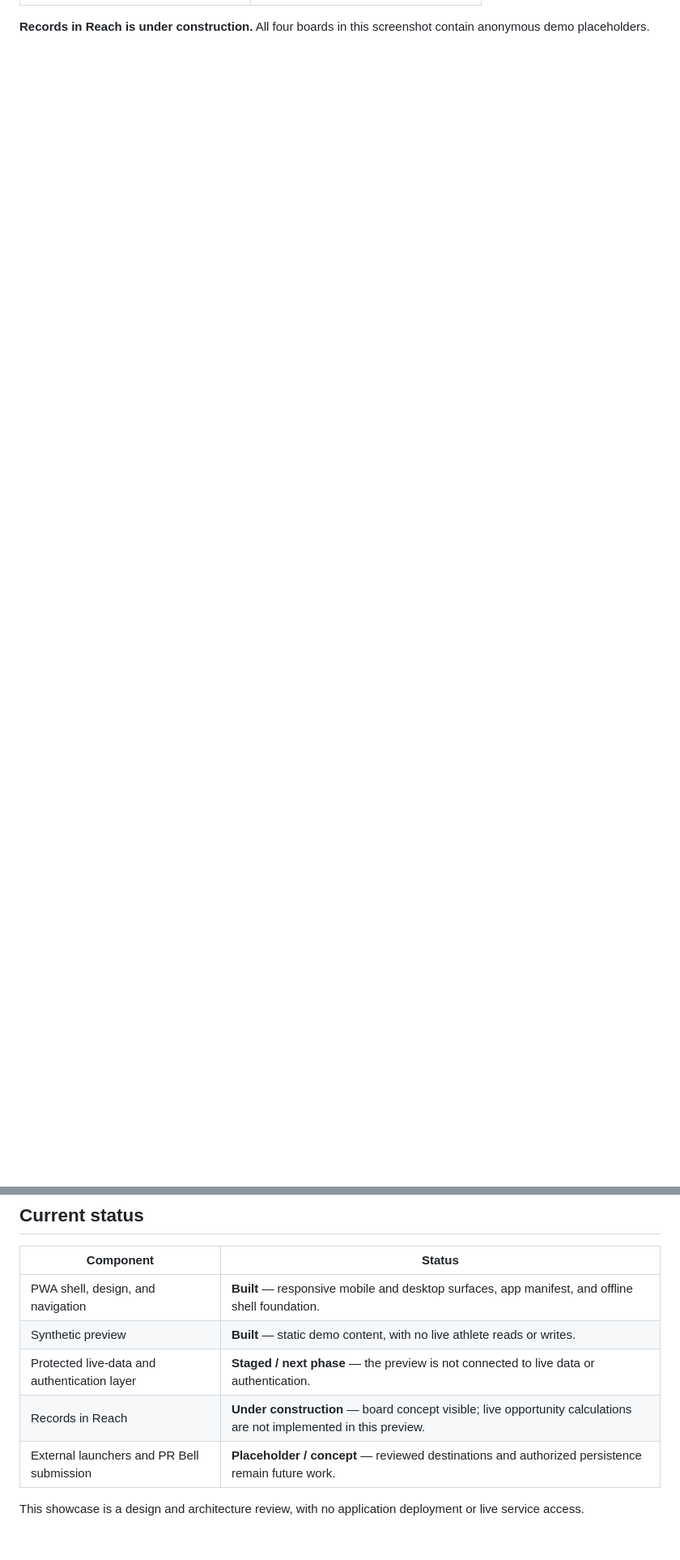
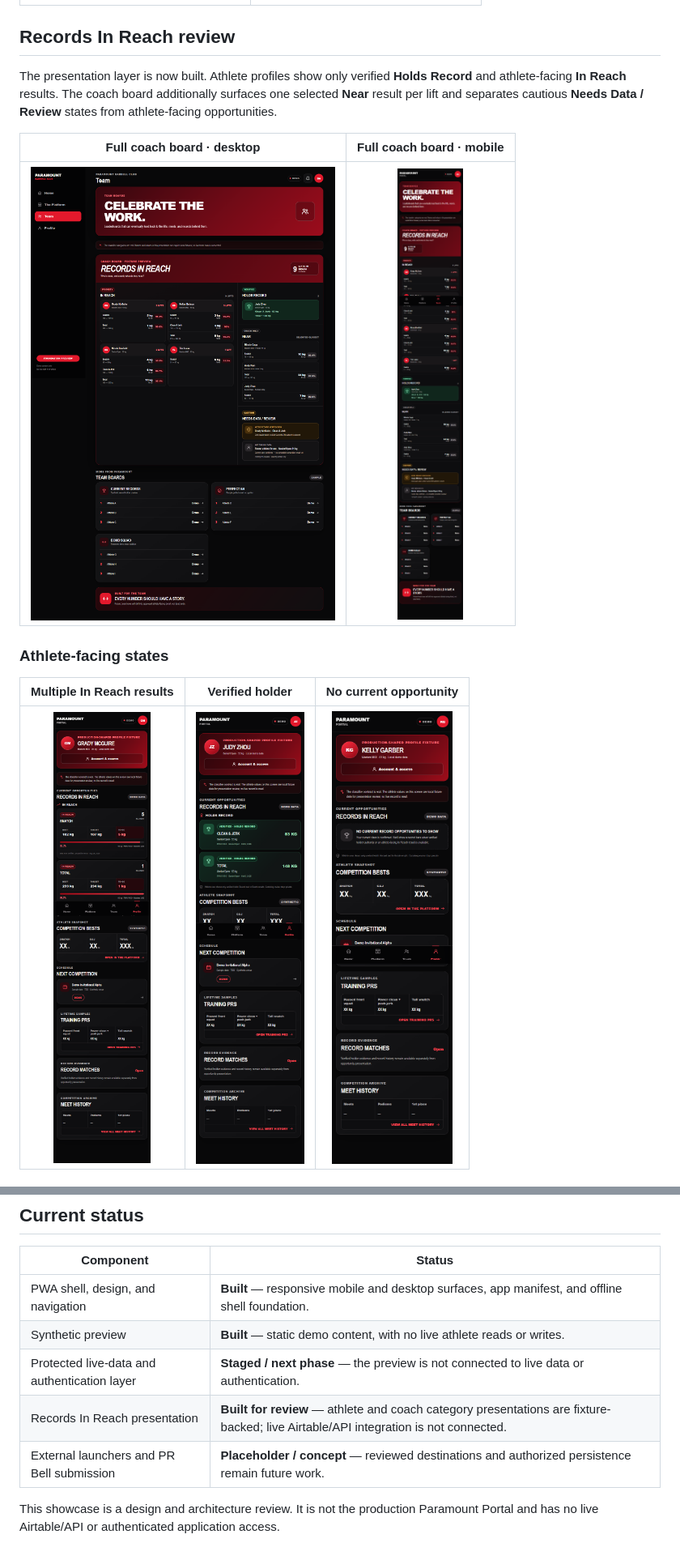
Before and after one commit to kellygarber/paramount-portal-showcase, a Markdown page: README.md, 2 parts joined by grey strips. Shown at 81% size. Drawn GitHub-style; pictures changed too: assets/records-in-reach-athlete-empty.png (added), assets/records-in-reach-athlete-holder.png (added), assets/records-in-reach-athlete-multiple.png (added); blank space fills up the shorter version.

Commit message:
Refresh Records In Reach design review
# Conflicts:
#	README.md

```diff
--- a/README.md
+++ b/README.md
@@ -45,4 +45,17 @@ Four boards give the team its own space:
 | :---: | :---: |
 | <img src="assets/team-mobile.png" width="300" alt="Synthetic Team screen showing Current Records, Perfect 6/6, Bomb Squad, and Records in Reach"> | <img src="assets/profile-mobile.png" width="300" alt="Demo athlete profile with competition bests, next competition, and training PRs"> |
 
-**Records in Reach is under construction.** All four boards in this screenshot contain anonymous demo placeholders.
+## Records In Reach review
+
+The presentation layer is now built. Athlete profiles show only verified **Holds Record** and athlete-facing **In Reach** results. The coach board additionally surfaces one selected **Near** result per lift and separates cautious **Needs Data / Review** states from athlete-facing opportunities.
+
+| Full coach board · desktop | Full coach board · mobile |
+| :---: | :---: |
+| <img src="assets/records-in-reach-team-desktop.png" width="680" alt="Desktop Records In Reach coach board with In Reach, verified holder, selected Near, and review states"> | <img src="assets/records-in-reach-team-mobile.png" width="300" alt="Mobile Records In Reach coach board showing the complete responsive team presentation"> |
+
+### Athlete-facing states
+
+| Multiple In Reach results | Verified holder | No current opportunity |
+| :---: | :---: | :---: |
+| <img src="assets/records-in-reach-athlete-multiple.png" width="280" alt="Athlete profile with two In Reach opportunities"> | <img src="assets/records-in-reach-athlete-holder.png" width="280" alt="Athlete profile with verified Holds Record results"> | <img src="assets/records-in-reach-athlete-empty.png" width="280" alt="Athlete profile with a calm no-current-opportunities state"> |
+
@@ -98,7 +116,7 @@ The sign-in screen establishes the intended entry experience. Authentication is
 | PWA shell, design, and navigation | **Built** — responsive mobile and desktop surfaces, app manifest, and offline shell foundation. |
 | Synthetic preview | **Built** — static demo content, with no live athlete reads or writes. |
 | Protected live-data and authentication layer | **Staged / next phase** — the preview is not connected to live data or authentication. |
-| Records in Reach | **Under construction** — board concept visible; live opportunity calculations are not implemented in this preview. |
+| Records In Reach presentation | **Built for review** — athlete and coach category presentations are fixture-backed; live Airtable/API integration is not connected. |
 | External launchers and PR Bell submission | **Placeholder / concept** — reviewed destinations and authorized persistence remain future work. |
 
-This showcase is a design and architecture review, with no application deployment or live service access.
+This showcase is a design and architecture review. It is not the production Paramount Portal and has no live Airtable/API or authenticated application access.
```
Also changed, not shown: other parts of README.md (+7 -2 lines), docs/architecture.md (+1 -1 lines), assets/records-in-reach-coach-review.png (added), 2 other files.
